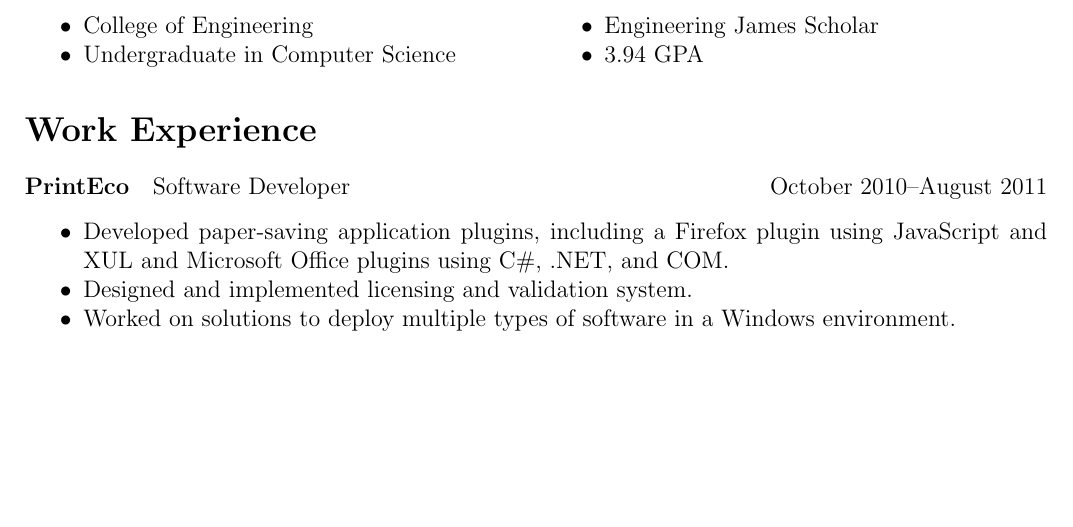
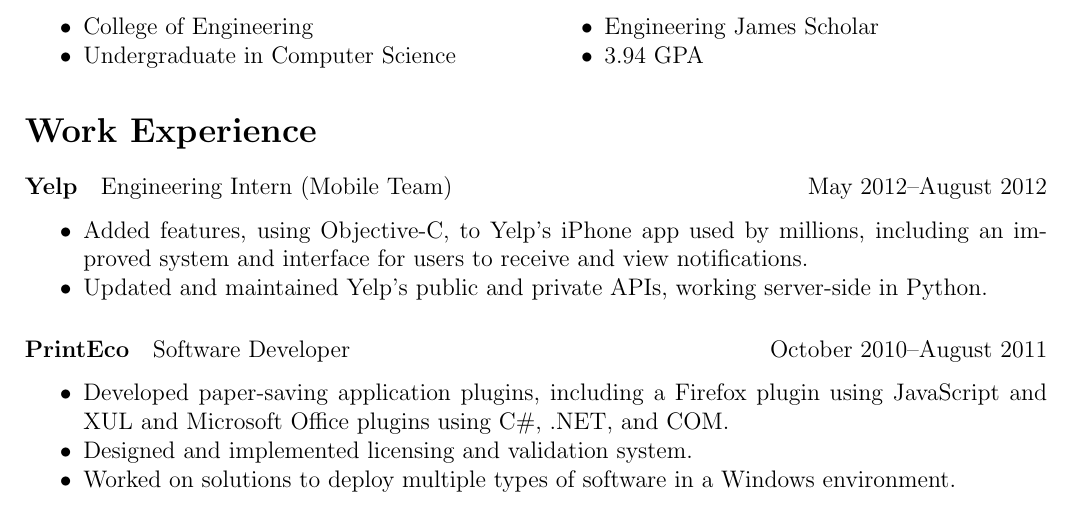
Before and after one commit to SSheldon/resume, a LaTeX CV (resume.tex): part of the page before the commit and part of page 1 of 2 after it, cut so that both start at the same text, the shorter picture padded with empty space. Compiled offline with pdfLaTeX.

Commit message:
Added Yelp experience to resume.

```diff
--- a/resume.tex
+++ b/resume.tex
@@ -25,6 +25,17 @@
 \end{multicols}
 
 \section*{Work Experience}
+\paragraph{Yelp}
+Engineering Intern (Mobile Team) \hfill May 2012--August 2012
+\begin{itemize}
+\item Added features, using Objective-C,
+to Yelp's iPhone app used by millions,
+including an improved system and interface for users to
+receive and view notifications.
+\item Updated and maintained Yelp's public and private APIs,
+working server-side in Python.
+\end{itemize}
+
 \paragraph{PrintEco}
 Software Developer \hfill October 2010--August 2011
 \begin{itemize}
```
